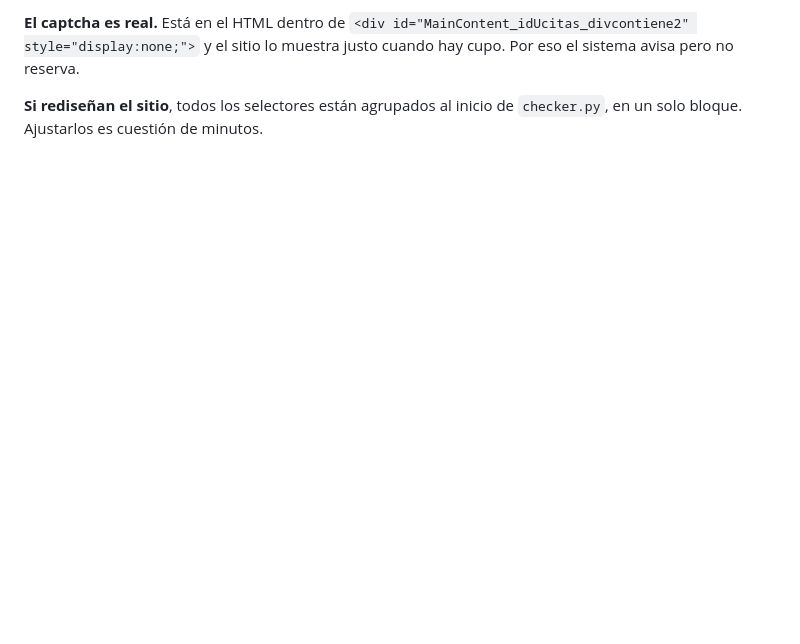
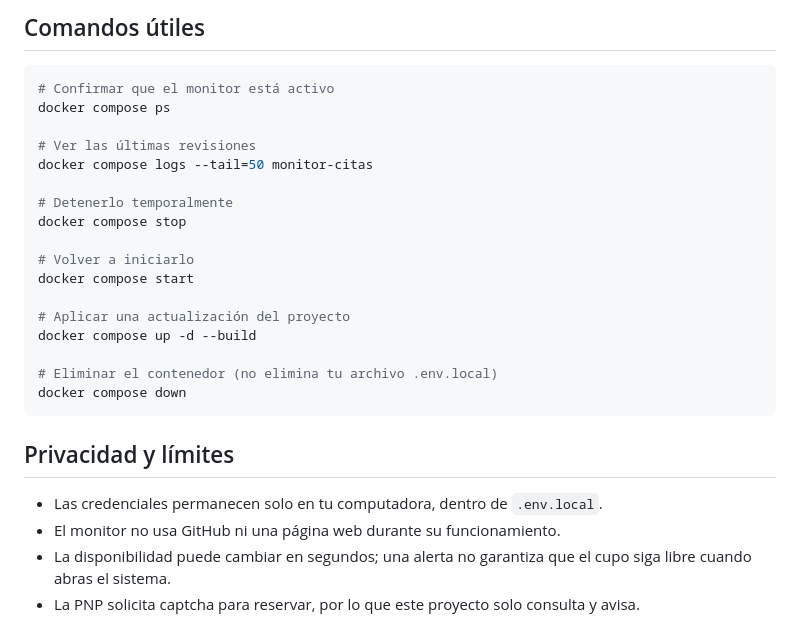
Before and after one commit to josecruzado/citas-pnp, a Markdown page: README.md, the part around one of its changes. Rendered like a GitHub page; blank space fills up the shorter version.

````diff
--- a/README.md
+++ b/README.md
@@ -154,4 +134,31 @@ datacenter; Vercel continúa sirviendo la página pública sin cambios.
 
-**El captcha es real.** Está en el HTML dentro de `<div id="MainContent_idUcitas_divcontiene2" style="display:none;">` y el sitio lo muestra justo cuando hay cupo. Por eso el sistema avisa pero no reserva.
+## Comandos útiles
 
-**Si rediseñan el sitio**, todos los selectores están agrupados al inicio de `checker.py`, en un solo bloque. Ajustarlos es cuestión de minutos.
+```bash
+# Confirmar que el monitor está activo
+docker compose ps
+
+# Ver las últimas revisiones
+docker compose logs --tail=50 monitor-citas
+
+# Detenerlo temporalmente
+docker compose stop
+
+# Volver a iniciarlo
+docker compose start
+
+# Aplicar una actualización del proyecto
+docker compose up -d --build
+
+# Eliminar el contenedor (no elimina tu archivo .env.local)
+docker compose down
+```
+
+## Privacidad y límites
+
+- Las credenciales permanecen solo en tu computadora, dentro de `.env.local`.
+- El monitor no usa GitHub ni una página web durante su funcionamiento.
+- La disponibilidad puede cambiar en segundos; una alerta no garantiza que el cupo
+  siga libre cuando abras el sistema.
+- La PNP solicita captcha para reservar, por lo que este proyecto solo consulta y
+  avisa.
````
Also changed, not shown: other parts of README.md (+102 -122 lines), GUIA_PARA_FAMILIARES.md (deleted, +0 -146 lines).
